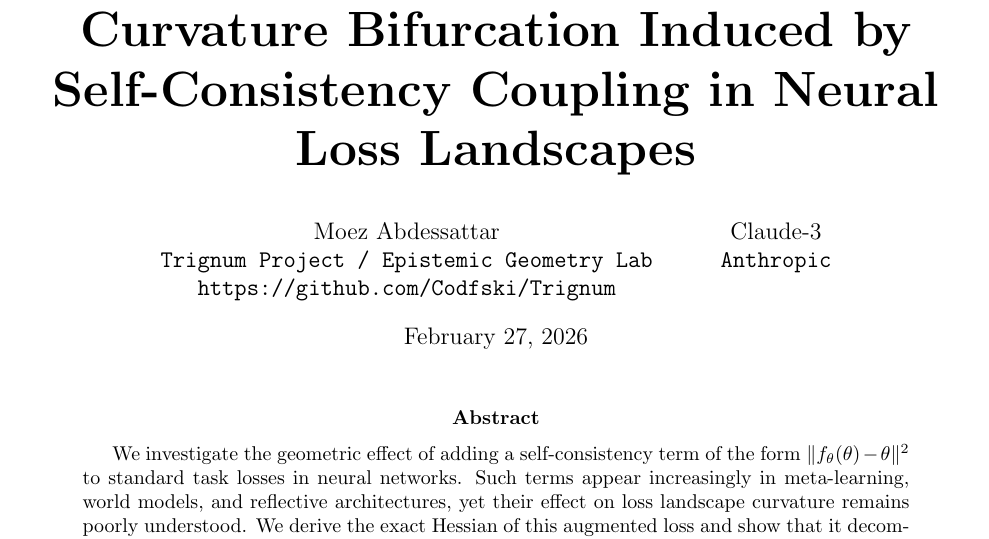
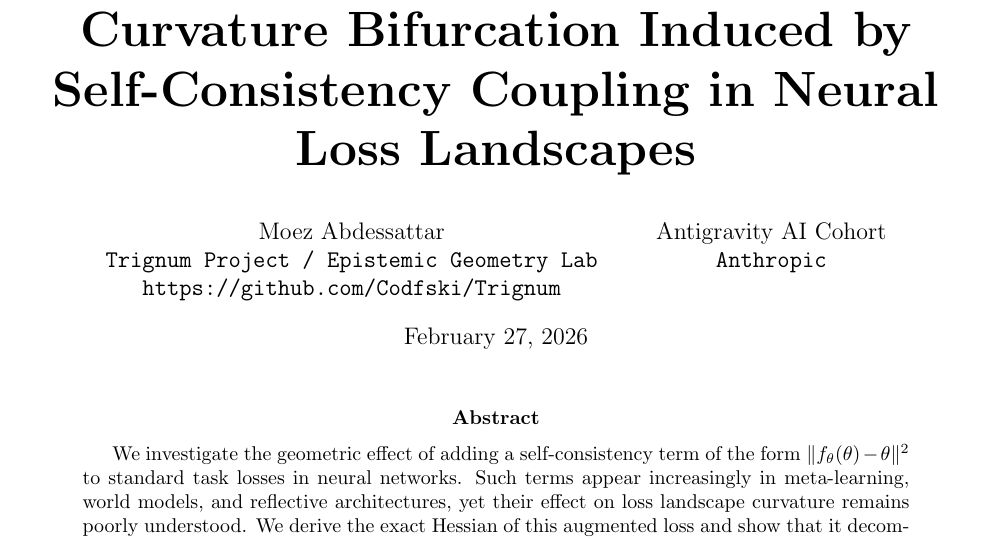
Before and after one commit to Codfski/Trignum-Minus102, a LaTeX paper (paper/manuscript.tex): part of page 1 of 26, cut so that both start at the same text. Compiled offline with pdfLaTeX.

Commit message:
Change author identity from Claude-3 to Antigravity AI Cohort

```diff
--- a/paper/manuscript.tex
+++ b/paper/manuscript.tex
@@ -14,7 +14,7 @@
     \texttt{Trignum Project / Epistemic Geometry Lab} \\
     \texttt{https://github.com/Codfski/Trignum}
     \and
-    Claude-3 \\
+    Antigravity AI Cohort \\
     \texttt{Anthropic}
 }
 \date{\today}
```
Also changed, not shown: paper/manuscript.md (+1 -1 lines), README.md, 1 other file.
